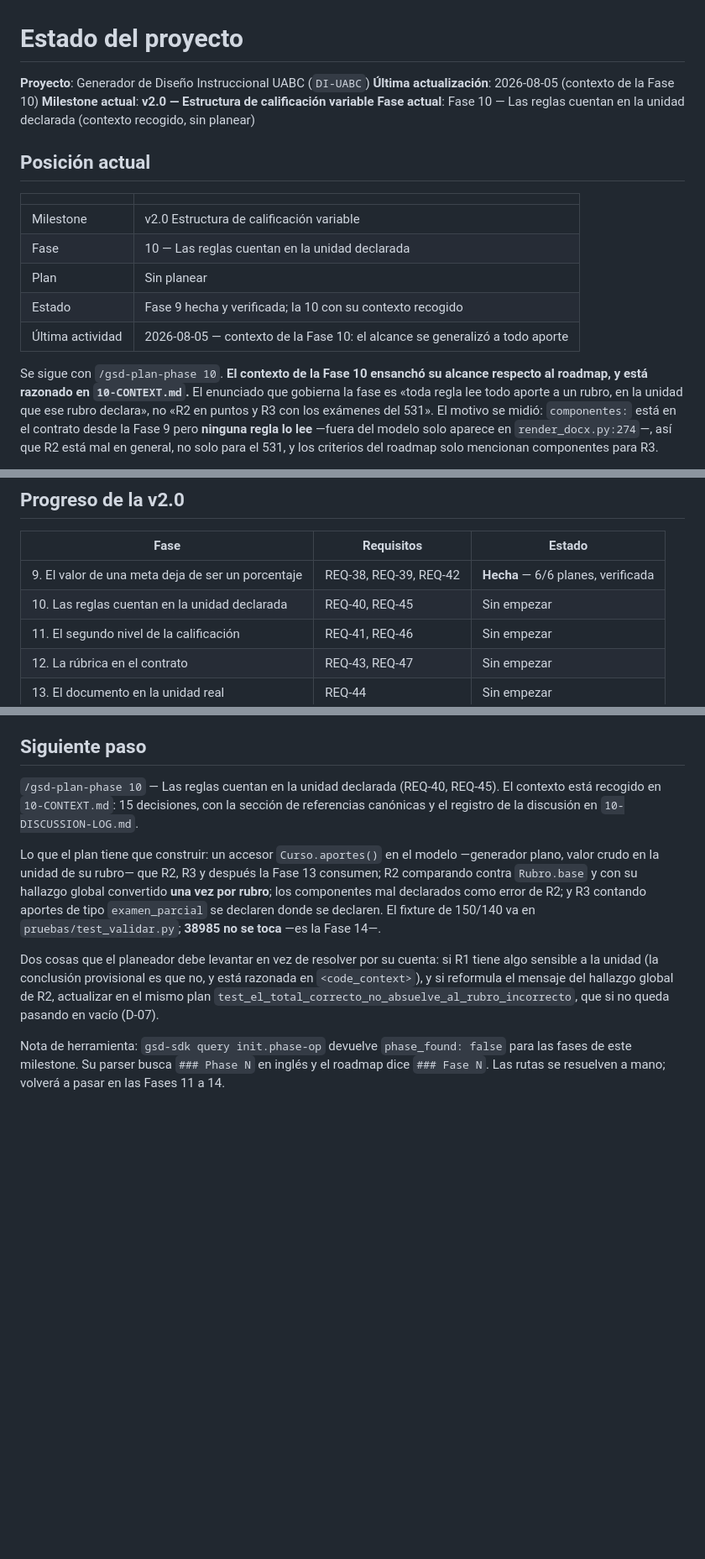
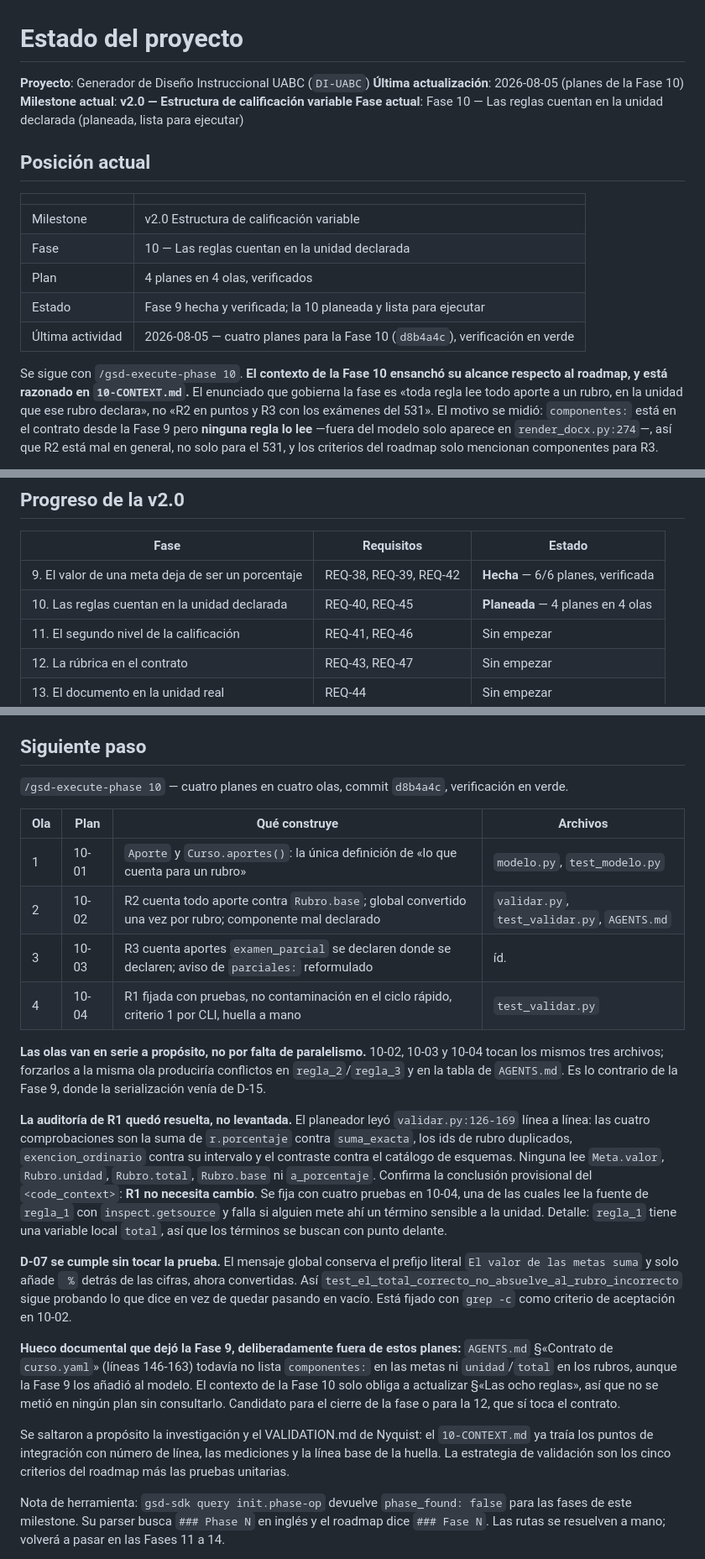
Before and after one commit to AdrianAguinaga/di-uabc, a Markdown page: .planning/STATE.md, 3 parts joined by grey strips. Shown at 84% size. Rendered like a GitHub page; blank space fills up the shorter version.

Commit message:
docs(state): la Fase 10 queda planeada, 4 planes en 4 olas
Registra el resultado de /gsd-plan-phase 10: el reparto de olas y por que van
en serie, la auditoria de R1 resuelta en vez de levantada, y el hueco de
AGENTS.md que dejo la Fase 9 y que estos planes no cubren a proposito.

Co-Authored-By: Claude Opus 5 <noreply@anthropic.com>

```diff
--- a/.planning/STATE.md
+++ b/.planning/STATE.md
@@ -1,9 +1,9 @@
 # Estado del proyecto
 
 **Proyecto**: Generador de Diseño Instruccional UABC (`DI-UABC`)
-**Última actualización**: 2026-08-05 (contexto de la Fase 10)
+**Última actualización**: 2026-08-05 (planes de la Fase 10)
 **Milestone actual**: **v2.0 — Estructura de calificación variable**
-**Fase actual**: Fase 10 — Las reglas cuentan en la unidad declarada (contexto recogido, sin planear)
+**Fase actual**: Fase 10 — Las reglas cuentan en la unidad declarada (planeada, lista para ejecutar)
 
 ## Posición actual
 
@@ -11,11 +11,11 @@
 |---|---|
 | Milestone | v2.0 Estructura de calificación variable |
 | Fase | 10 — Las reglas cuentan en la unidad declarada |
-| Plan | Sin planear |
-| Estado | Fase 9 hecha y verificada; la 10 con su contexto recogido |
-| Última actividad | 2026-08-05 — contexto de la Fase 10: el alcance se generalizó a todo aporte |
+| Plan | 4 planes en 4 olas, verificados |
+| Estado | Fase 9 hecha y verificada; la 10 planeada y lista para ejecutar |
+| Última actividad | 2026-08-05 — cuatro planes para la Fase 10 (`d8b4a4c`), verificación en verde |
 
-Se sigue con `/gsd-plan-phase 10`. **El contexto de la Fase 10 ensanchó su alcance respecto al
+Se sigue con `/gsd-execute-phase 10`. **El contexto de la Fase 10 ensanchó su alcance respecto al
 roadmap, y está razonado en `10-CONTEXT.md`.** El enunciado que gobierna la fase es «toda regla lee
 todo aporte a un rubro, en la unidad que ese rubro declara», no «R2 en puntos y R3 con los exámenes
 del 531». El motivo se midió: `componentes:` está en el contrato desde la Fase 9 pero **ninguna
@@ -90,7 +90,7 @@ llamándose `M0_` con su meta ya en `1.0` (deliberado, D-14, a acordar con el do
 | Fase | Requisitos | Estado |
 |---|---|---|
 | 9. El valor de una meta deja de ser un porcentaje | REQ-38, REQ-39, REQ-42 | **Hecha** — 6/6 planes, verificada |
-| 10. Las reglas cuentan en la unidad declarada | REQ-40, REQ-45 | Sin empezar |
+| 10. Las reglas cuentan en la unidad declarada | REQ-40, REQ-45 | **Planeada** — 4 planes en 4 olas |
 | 11. El segundo nivel de la calificación | REQ-41, REQ-46 | Sin empezar |
 | 12. La rúbrica en el contrato | REQ-43, REQ-47 | Sin empezar |
 | 13. El documento en la unidad real | REQ-44 | Sin empezar |
@@ -402,20 +402,42 @@ Remoto: **https://github.com/AdrianAguinaga/di-uabc**, rama `master`, **público
 
 ## Siguiente paso
 
-`/gsd-plan-phase 10` — Las reglas cuentan en la unidad declarada (REQ-40, REQ-45). El contexto está
-recogido en `10-CONTEXT.md`: 15 decisiones, con la sección de referencias canónicas y el registro de
-la discusión en `10-DISCUSSION-LOG.md`.
+`/gsd-execute-phase 10` — cuatro planes en cuatro olas, commit `d8b4a4c`, verificación en verde.
 
-Lo que el plan tiene que construir: un accesor `Curso.aportes()` en el modelo —generador plano, valor
-crudo en la unidad de su rubro— que R2, R3 y después la Fase 13 consumen; R2 comparando contra
-`Rubro.base` y con su hallazgo global convertido **una vez por rubro**; los componentes mal
-declarados como error de R2; y R3 contando aportes de tipo `examen_parcial` se declaren donde se
-declaren. El fixture de 150/140 va en `pruebas/test_validar.py`; **38985 no se toca** —es la Fase 14—.
+| Ola | Plan | Qué construye | Archivos |
+|---|---|---|---|
+| 1 | 10-01 | `Aporte` y `Curso.aportes()`: la única definición de «lo que cuenta para un rubro» | `modelo.py`, `test_modelo.py` |
+| 2 | 10-02 | R2 cuenta todo aporte contra `Rubro.base`; global convertido una vez por rubro; componente mal declarado | `validar.py`, `test_validar.py`, `AGENTS.md` |
+| 3 | 10-03 | R3 cuenta aportes `examen_parcial` se declaren donde se declaren; aviso de `parciales:` reformulado | íd. |
+| 4 | 10-04 | R1 fijada con pruebas, no contaminación en el ciclo rápido, criterio 1 por CLI, huella a mano | `test_validar.py` |
 
-Dos cosas que el planeador debe levantar en vez de resolver por su cuenta: si R1 tiene algo sensible
-a la unidad (la conclusión provisional es que no, y está razonada en `<code_context>`), y si
-reformula el mensaje del hallazgo global de R2, actualizar en el mismo plan
-`test_el_total_correcto_no_absuelve_al_rubro_incorrecto`, que si no queda pasando en vacío (D-07).
+**Las olas van en serie a propósito, no por falta de paralelismo.** 10-02, 10-03 y 10-04 tocan los
+mismos tres archivos; forzarlos a la misma ola produciría conflictos en `regla_2`/`regla_3` y en la
+tabla de `AGENTS.md`. Es lo contrario de la Fase 9, donde la serialización venía de D-15.
+
+**La auditoría de R1 quedó resuelta, no levantada.** El planeador leyó `validar.py:126-169` línea a
+línea: las cuatro comprobaciones son la suma de `r.porcentaje` contra `suma_exacta`, los ids de rubro
+duplicados, `exencion_ordinario` contra su intervalo y el contraste contra el catálogo de esquemas.
+Ninguna lee `Meta.valor`, `Rubro.unidad`, `Rubro.total`, `Rubro.base` ni `a_porcentaje`. Confirma la
+conclusión provisional del `<code_context>`: **R1 no necesita cambio**. Se fija con cuatro pruebas en
+10-04, una de las cuales lee la fuente de `regla_1` con `inspect.getsource` y falla si alguien mete
+ahí un término sensible a la unidad. Detalle: `regla_1` tiene una variable local `total`, así que los
+términos se buscan con punto delante.
+
+**D-07 se cumple sin tocar la prueba.** El mensaje global conserva el prefijo literal `El valor de las
+metas suma` y solo añade ` %` detrás de las cifras, ahora convertidas. Así
+`test_el_total_correcto_no_absuelve_al_rubro_incorrecto` sigue probando lo que dice en vez de quedar
+pasando en vacío. Está fijado con `grep -c` como criterio de aceptación en 10-02.
+
+**Hueco documental que dejó la Fase 9, deliberadamente fuera de estos planes:** `AGENTS.md`
+§«Contrato de `curso.yaml`» (líneas 146-163) todavía no lista `componentes:` en las metas ni
+`unidad`/`total` en los rubros, aunque la Fase 9 los añadió al modelo. El contexto de la Fase 10 solo
+obliga a actualizar §«Las ocho reglas», así que no se metió en ningún plan sin consultarlo. Candidato
+para el cierre de la fase o para la 12, que sí toca el contrato.
+
+Se saltaron a propósito la investigación y el VALIDATION.md de Nyquist: el `10-CONTEXT.md` ya traía
+los puntos de integración con número de línea, las mediciones y la línea base de la huella. La
+estrategia de validación son los cinco criterios del roadmap más las pruebas unitarias.
 
 Nota de herramienta: `gsd-sdk query init.phase-op` devuelve `phase_found: false` para las fases de
 este milestone. Su parser busca `### Phase N` en inglés y el roadmap dice `### Fase N`. Las rutas se
```
